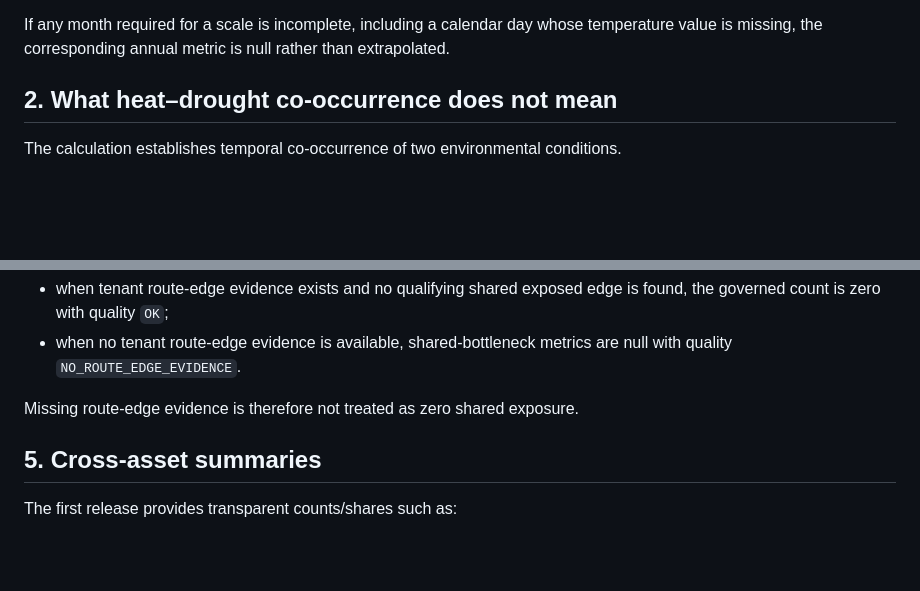
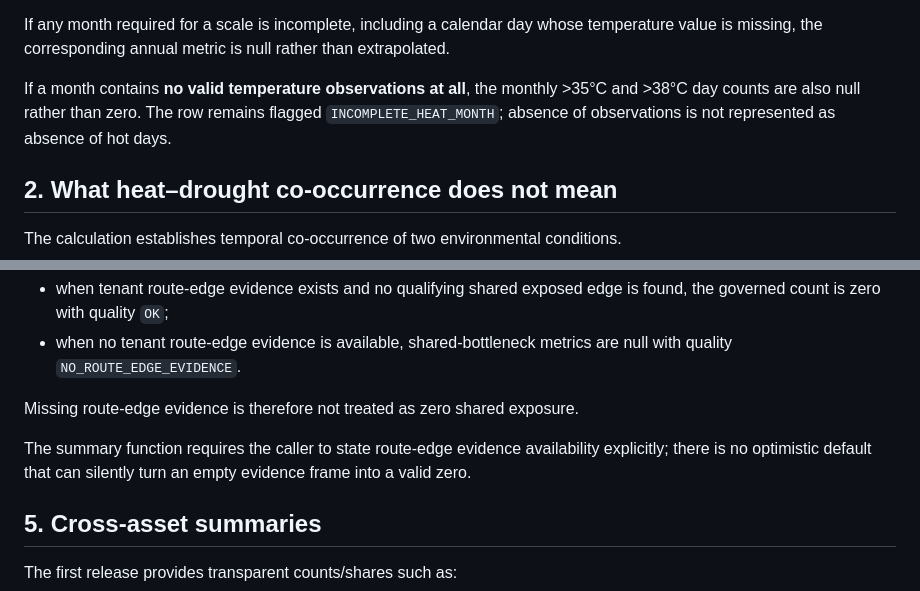
Before and after one commit to SyedBasher/bangladesh-climate-risk-intelligence, a Markdown page: docs/COMPOUND_CROSS_ASSET_INTELLIGENCE.md, 2 parts joined by grey strips. Drawn GitHub-style; blank space fills up the shorter version.

Commit message:
Document conservative empty-evidence and all-null heat semantics

```diff
--- a/docs/COMPOUND_CROSS_ASSET_INTELLIGENCE.md
+++ b/docs/COMPOUND_CROSS_ASSET_INTELLIGENCE.md
@@ -46,6 +46,8 @@ The annual outputs are:
 - compound_heat_days_gt35_during_spi12_le_minus1_months
 
 If any month required for a scale is incomplete, including a calendar day whose temperature value is missing, the corresponding annual metric is null rather than extrapolated.
+
+If a month contains **no valid temperature observations at all**, the monthly >35°C and >38°C day counts are also null rather than zero. The row remains flagged `INCOMPLETE_HEAT_MONTH`; absence of observations is not represented as absence of hot days.
 
 ## 2. What heat–drought co-occurrence does not mean
 
@@ -117,6 +119,8 @@ An empty shared-edge result has two distinct meanings and they are not collapsed
 - when no tenant route-edge evidence is available, shared-bottleneck metrics are null with quality `NO_ROUTE_EDGE_EVIDENCE`.
 
 Missing route-edge evidence is therefore not treated as zero shared exposure.
+
+The summary function requires the caller to state route-edge evidence availability explicitly; there is no optimistic default that can silently turn an empty evidence frame into a valid zero.
 
 ## 5. Cross-asset summaries
 
```
